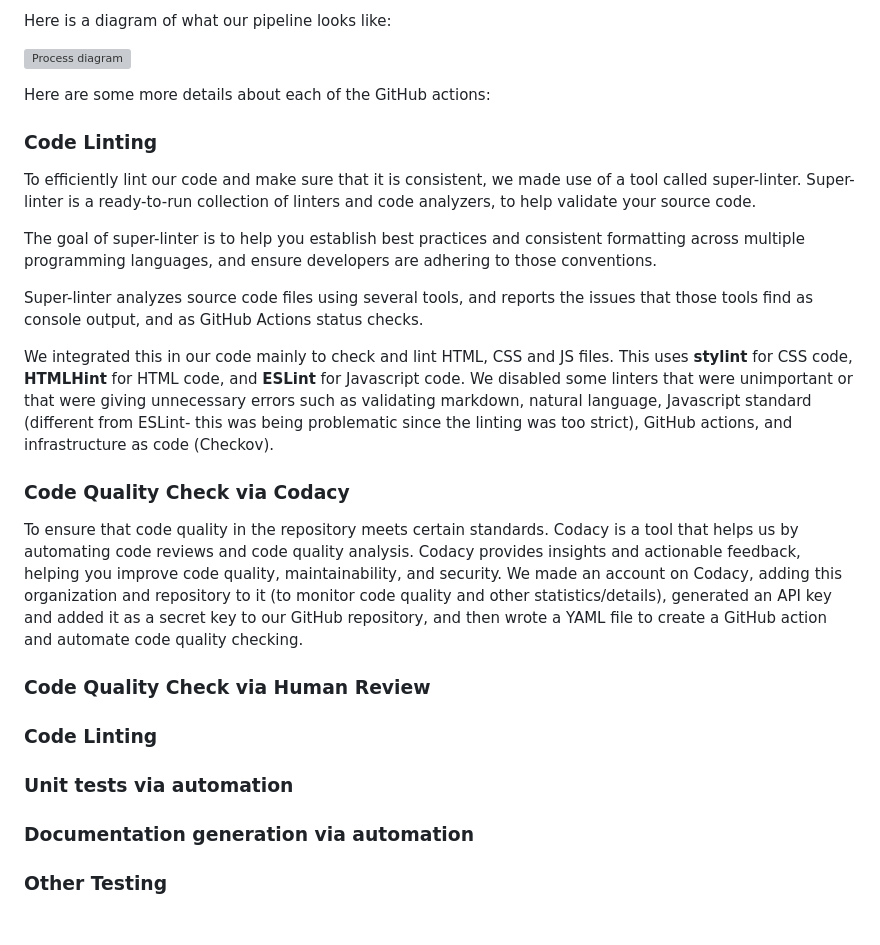
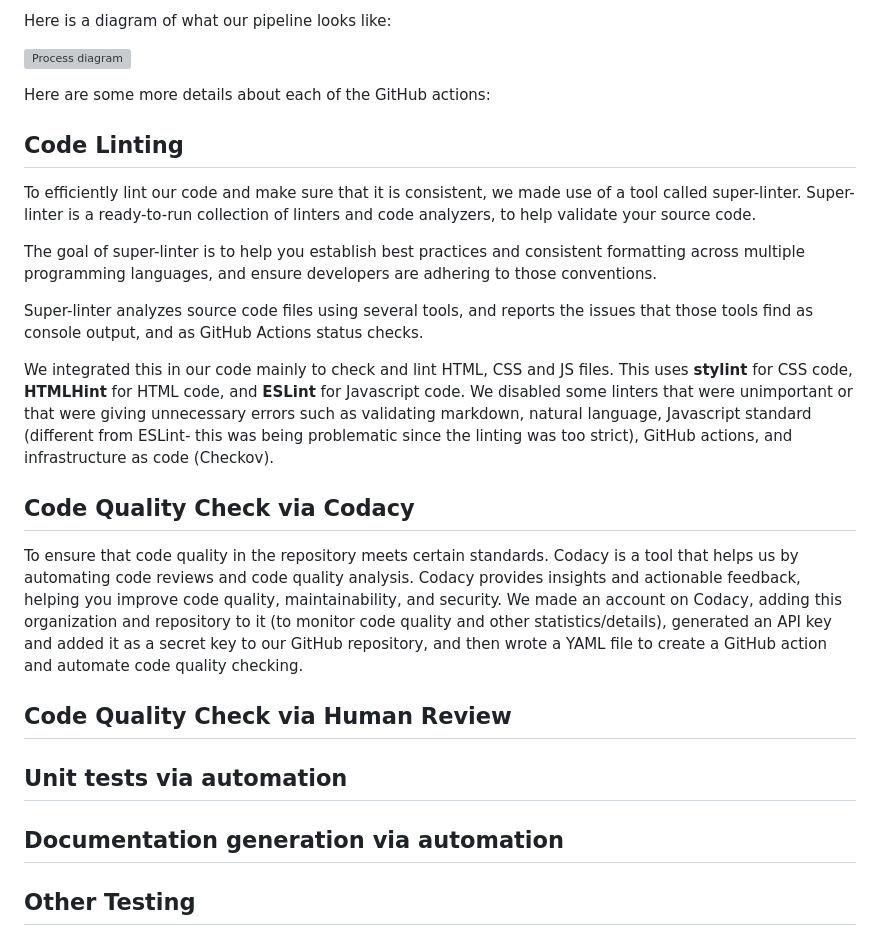
Before and after one commit to cse110-sp24-group6/cse110-sp24-group6, a Markdown page: admin/cipipeline/phase1.md, the part around one of its changes. Drawn GitHub-style; grey boxes are pictures that could not be loaded.

Commit message:
minor fixes to ensure code quality met

```diff
--- a/admin/cipipeline/phase1.md
+++ b/admin/cipipeline/phase1.md
@@ -23,10 +24,9 @@ Here is a diagram of what our pipeline looks like:
 
 ![Process diagram](./phase1.png)
 
-
 Here are some more details about each of the GitHub actions:
 
-### Code Linting
+## Code Linting
 
 To efficiently lint our code and make sure that it is consistent, we made use of a tool called super-linter. Super-linter is a ready-to-run collection of linters and code analyzers, to help validate your source code.
 
@@ -36,16 +36,14 @@ Super-linter analyzes source code files using several tools, and reports the iss
 
 We integrated this in our code mainly to check and lint HTML, CSS and JS files. This uses **stylint** for CSS code, **HTMLHint** for HTML code, and **ESLint** for Javascript code. We disabled some linters that were unimportant or that were giving unnecessary errors such as validating markdown, natural language, Javascript standard (different from ESLint- this was being problematic since the linting was too strict), GitHub actions, and infrastructure as code (Checkov).
 
-### Code Quality Check via Codacy
+## Code Quality Check via Codacy
 
 To ensure that code quality in the repository meets certain standards. Codacy is a tool that helps us by automating code reviews and code quality analysis. Codacy provides insights and actionable feedback, helping you improve code quality, maintainability, and security. We made an account on Codacy, adding this organization and repository to it (to monitor code quality and other statistics/details), generated an API key and added it as a secret key to our GitHub repository, and then wrote a YAML file to create a GitHub action and automate code quality checking.
 
-### Code Quality Check via Human Review
+## Code Quality Check via Human Review
 
-### Code Linting
+## Unit tests via automation
 
-### Unit tests via automation
+## Documentation generation via automation
 
-### Documentation generation via automation
-
-### Other Testing
+## Other Testing
```
Also changed, not shown: other parts of admin/cipipeline/phase1.md (+1 -0 lines).
